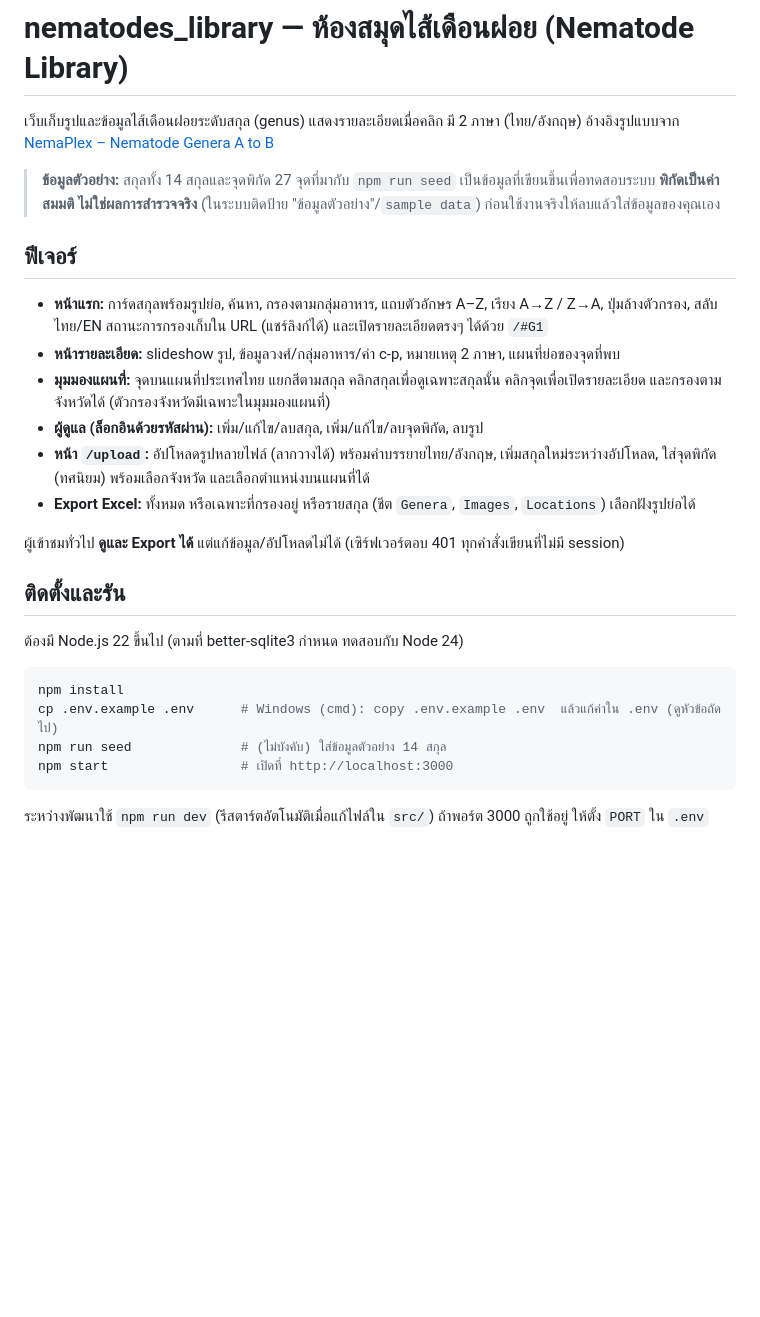
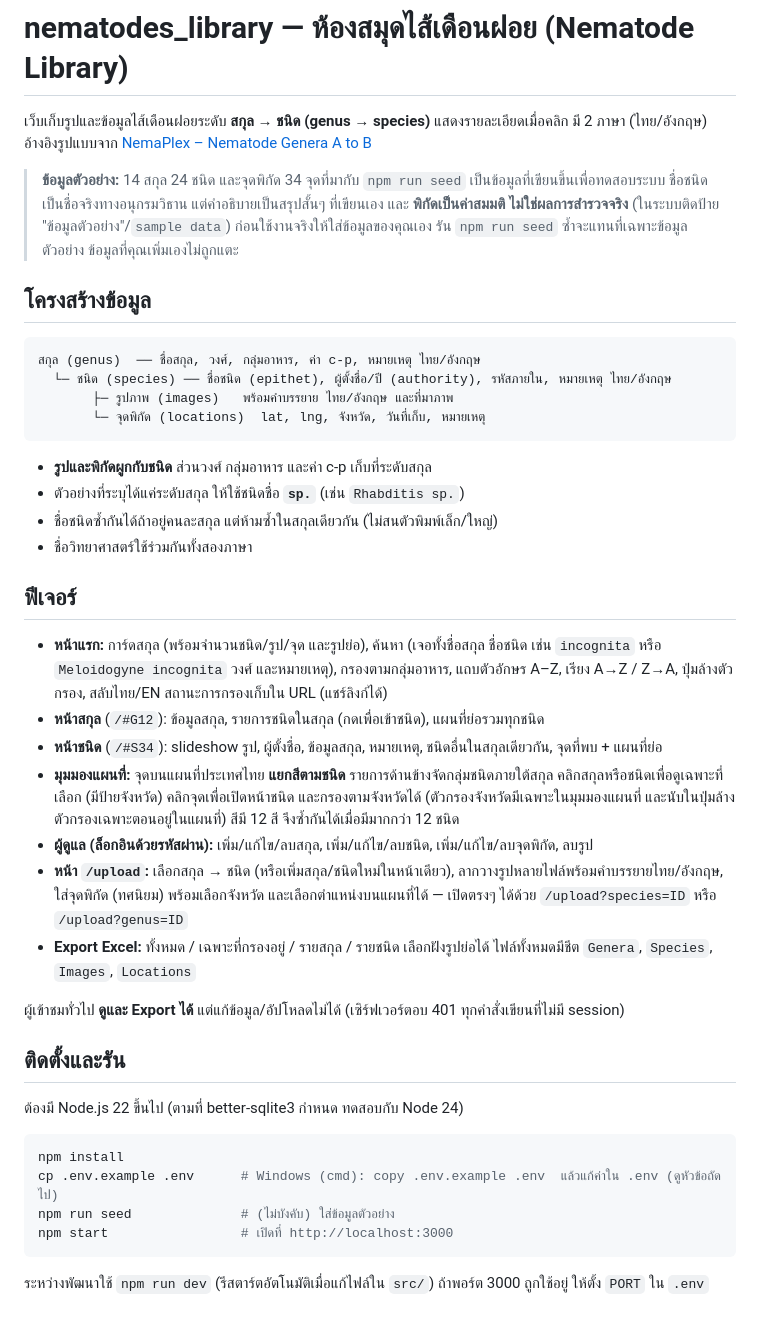
Before and after one commit to pattavi/nematodes_library, a Markdown page: README.md, the part around one of its changes. Drawn GitHub-style; blank space fills up the shorter version.

Commit message:
Milestone 12: README for genus/species data model, upgrade notes, final regression
Co-Authored-By: Claude Sonnet 5.5 <noreply@anthropic.com>

````diff
--- a/README.md
+++ b/README.md
@@ -1,22 +1,42 @@
 # nematodes_library — ห้องสมุดไส้เดือนฝอย (Nematode Library)
 
-เว็บเก็บรูปและข้อมูลไส้เดือนฝอยระดับสกุล (genus) แสดงรายละเอียดเมื่อคลิก มี 2 ภาษา (ไทย/อังกฤษ)
+เว็บเก็บรูปและข้อมูลไส้เดือนฝอยระดับ **สกุล → ชนิด (genus → species)** แสดงรายละเอียดเมื่อคลิก มี 2 ภาษา (ไทย/อังกฤษ)
 อ้างอิงรูปแบบจาก [NemaPlex – Nematode Genera A to B](http://nemaplex.ucdavis.edu/IndexFiles/atob.html)
 
-> **ข้อมูลตัวอย่าง:** สกุลทั้ง 14 สกุลและจุดพิกัด 27 จุดที่มากับ `npm run seed` เป็นข้อมูลที่เขียนขึ้นเพื่อทดสอบระบบ
-> **พิกัดเป็นค่าสมมติ ไม่ใช่ผลการสำรวจจริง** (ในระบบติดป้าย "ข้อมูลตัวอย่าง"/`sample data`) ก่อนใช้งานจริงให้ลบแล้วใส่ข้อมูลของคุณเอง
+> **ข้อมูลตัวอย่าง:** 14 สกุล 24 ชนิด และจุดพิกัด 34 จุดที่มากับ `npm run seed` เป็นข้อมูลที่เขียนขึ้นเพื่อทดสอบระบบ
+> ชื่อชนิดเป็นชื่อจริงทางอนุกรมวิธาน แต่คำอธิบายเป็นสรุปสั้นๆ ที่เขียนเอง และ
+> **พิกัดเป็นค่าสมมติ ไม่ใช่ผลการสำรวจจริง** (ในระบบติดป้าย "ข้อมูลตัวอย่าง"/`sample data`)
+> ก่อนใช้งานจริงให้ใส่ข้อมูลของคุณเอง รัน `npm run seed` ซ้ำจะแทนที่เฉพาะข้อมูลตัวอย่าง ข้อมูลที่คุณเพิ่มเองไม่ถูกแตะ
+
+## โครงสร้างข้อมูล
+
+```
+สกุล (genus)  ── ชื่อสกุล, วงศ์, กลุ่มอาหาร, ค่า c-p, หมายเหตุ ไทย/อังกฤษ
+  └─ ชนิด (species) ── ชื่อชนิด (epithet), ผู้ตั้งชื่อ/ปี (authority), รหัสภายใน, หมายเหตุ ไทย/อังกฤษ
+       ├─ รูปภาพ (images)   พร้อมคำบรรยาย ไทย/อังกฤษ และที่มาภาพ
+       └─ จุดพิกัด (locations)  lat, lng, จังหวัด, วันที่เก็บ, หมายเหตุ
+```
+
+- **รูปและพิกัดผูกกับชนิด** ส่วนวงศ์ กลุ่มอาหาร และค่า c-p เก็บที่ระดับสกุล
+- ตัวอย่างที่ระบุได้แค่ระดับสกุล ให้ใช้ชนิดชื่อ **`sp.`** (เช่น `Rhabditis sp.`)
+- ชื่อชนิดซ้ำกันได้ถ้าอยู่คนละสกุล แต่ห้ามซ้ำในสกุลเดียวกัน (ไม่สนตัวพิมพ์เล็ก/ใหญ่)
+- ชื่อวิทยาศาสตร์ใช้ร่วมกันทั้งสองภาษา
 
 ## ฟีเจอร์
 
-- **หน้าแรก:** การ์ดสกุลพร้อมรูปย่อ, ค้นหา, กรองตามกลุ่มอาหาร, แถบตัวอักษร A–Z, เรียง A→Z / Z→A, ปุ่มล้างตัวกรอง, สลับไทย/EN
-  สถานะการกรองเก็บใน URL (แชร์ลิงก์ได้) และเปิดรายละเอียดตรงๆ ได้ด้วย `/#G1`
-- **หน้ารายละเอียด:** slideshow รูป, ข้อมูลวงศ์/กลุ่มอาหาร/ค่า c-p, หมายเหตุ 2 ภาษา, แผนที่ย่อของจุดที่พบ
-- **มุมมองแผนที่:** จุดบนแผนที่ประเทศไทย แยกสีตามสกุล คลิกสกุลเพื่อดูเฉพาะสกุลนั้น คลิกจุดเพื่อเปิดรายละเอียด
-  และกรองตามจังหวัดได้ (ตัวกรองจังหวัดมีเฉพาะในมุมมองแผนที่)
-- **ผู้ดูแล (ล็อกอินด้วยรหัสผ่าน):** เพิ่ม/แก้ไข/ลบสกุล, เพิ่ม/แก้ไข/ลบจุดพิกัด, ลบรูป
-- **หน้า `/upload`:** อัปโหลดรูปหลายไฟล์ (ลากวางได้) พร้อมคำบรรยายไทย/อังกฤษ, เพิ่มสกุลใหม่ระหว่างอัปโหลด,
-  ใส่จุดพิกัด (ทศนิยม) พร้อมเลือกจังหวัด และเลือกตำแหน่งบนแผนที่ได้
-- **Export Excel:** ทั้งหมด หรือเฉพาะที่กรองอยู่ หรือรายสกุล (ชีต `Genera`, `Images`, `Locations`) เลือกฝังรูปย่อได้
+- **หน้าแรก:** การ์ดสกุล (พร้อมจำนวนชนิด/รูป/จุด และรูปย่อ), ค้นหา (เจอทั้งชื่อสกุล ชื่อชนิด เช่น `incognita` หรือ `Meloidogyne incognita`
+  วงศ์ และหมายเหตุ), กรองตามกลุ่มอาหาร, แถบตัวอักษร A–Z, เรียง A→Z / Z→A, ปุ่มล้างตัวกรอง, สลับไทย/EN
+  สถานะการกรองเก็บใน URL (แชร์ลิงก์ได้)
+- **หน้าสกุล** (`/#G12`): ข้อมูลสกุล, รายการชนิดในสกุล (กดเพื่อเข้าชนิด), แผนที่ย่อรวมทุกชนิด
+- **หน้าชนิด** (`/#S34`): slideshow รูป, ผู้ตั้งชื่อ, ข้อมูลสกุล, หมายเหตุ, ชนิดอื่นในสกุลเดียวกัน, จุดที่พบ + แผนที่ย่อ
+- **มุมมองแผนที่:** จุดบนแผนที่ประเทศไทย **แยกสีตามชนิด** รายการด้านข้างจัดกลุ่มชนิดภายใต้สกุล
+  คลิกสกุลหรือชนิดเพื่อดูเฉพาะที่เลือก (มีป้ายจังหวัด) คลิกจุดเพื่อเปิดหน้าชนิด และกรองตามจังหวัดได้
+  (ตัวกรองจังหวัดมีเฉพาะในมุมมองแผนที่ และนับในปุ่มล้างตัวกรองเฉพาะตอนอยู่ในแผนที่) สีมี 12 สี จึงซ้ำกันได้เมื่อมีมากกว่า 12 ชนิด
+- **ผู้ดูแล (ล็อกอินด้วยรหัสผ่าน):** เพิ่ม/แก้ไข/ลบสกุล, เพิ่ม/แก้ไข/ลบชนิด, เพิ่ม/แก้ไข/ลบจุดพิกัด, ลบรูป
+- **หน้า `/upload`:** เลือกสกุล → ชนิด (หรือเพิ่มสกุล/ชนิดใหม่ในหน้าเดียว), ลากวางรูปหลายไฟล์พร้อมคำบรรยายไทย/อังกฤษ,
+  ใส่จุดพิกัด (ทศนิยม) พร้อมเลือกจังหวัด และเลือกตำแหน่งบนแผนที่ได้ — เปิดตรงๆ ได้ด้วย `/upload?species=ID` หรือ `/upload?genus=ID`
+- **Export Excel:** ทั้งหมด / เฉพาะที่กรองอยู่ / รายสกุล / รายชนิด เลือกฝังรูปย่อได้
+  ไฟล์ทั้งหมดมีชีต `Genera`, `Species`, `Images`, `Locations`
 
 ผู้เข้าชมทั่วไป **ดูและ Export ได้** แต่แก้ข้อมูล/อัปโหลดไม่ได้ (เซิร์ฟเวอร์ตอบ 401 ทุกคำสั่งเขียนที่ไม่มี session)
 
@@ -27,7 +47,7 @@
 ```bash
 npm install
 cp .env.example .env      # Windows (cmd): copy .env.example .env  แล้วแก้ค่าใน .env (ดูหัวข้อถัดไป)
-npm run seed              # (ไม่บังคับ) ใส่ข้อมูลตัวอย่าง 14 สกุล
+npm run seed              # (ไม่บังคับ) ใส่ข้อมูลตัวอย่าง
 npm start                 # เปิดที่ http://localhost:3000
 ```
 
````
Also changed, not shown: other parts of README.md (+21 -13 lines).
